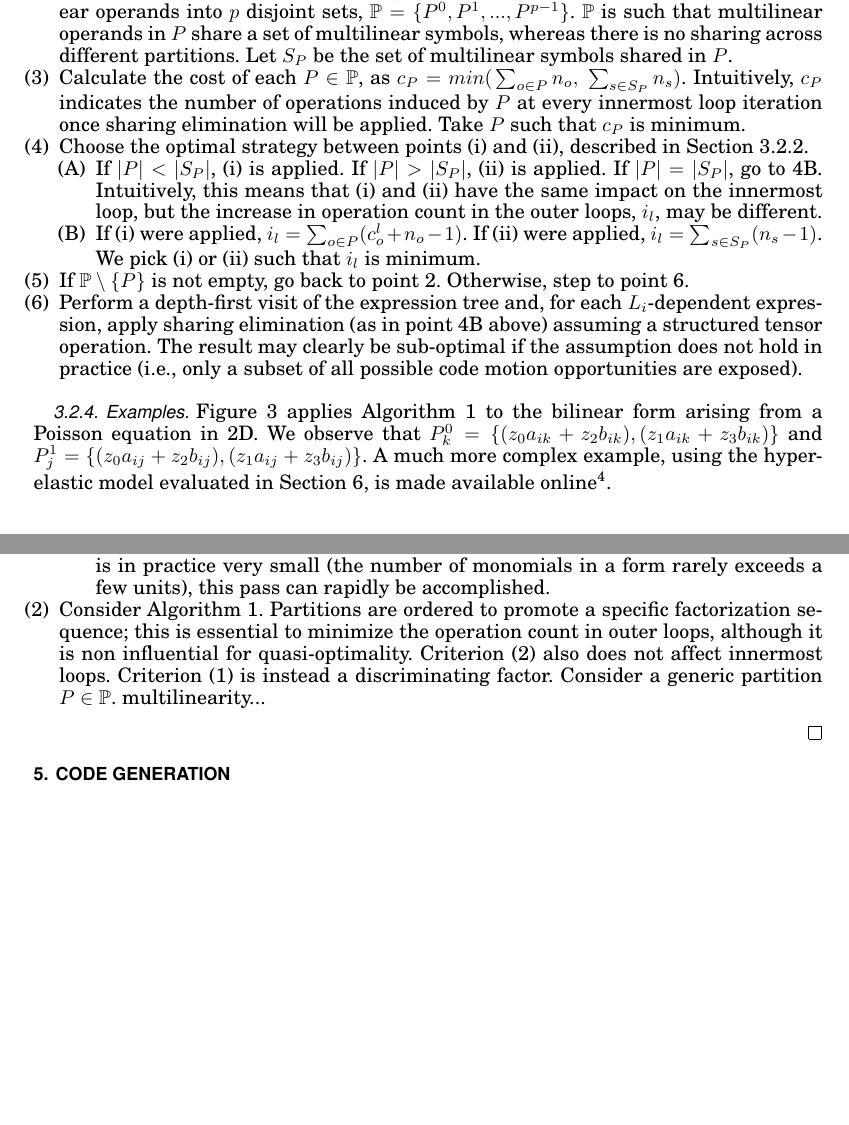
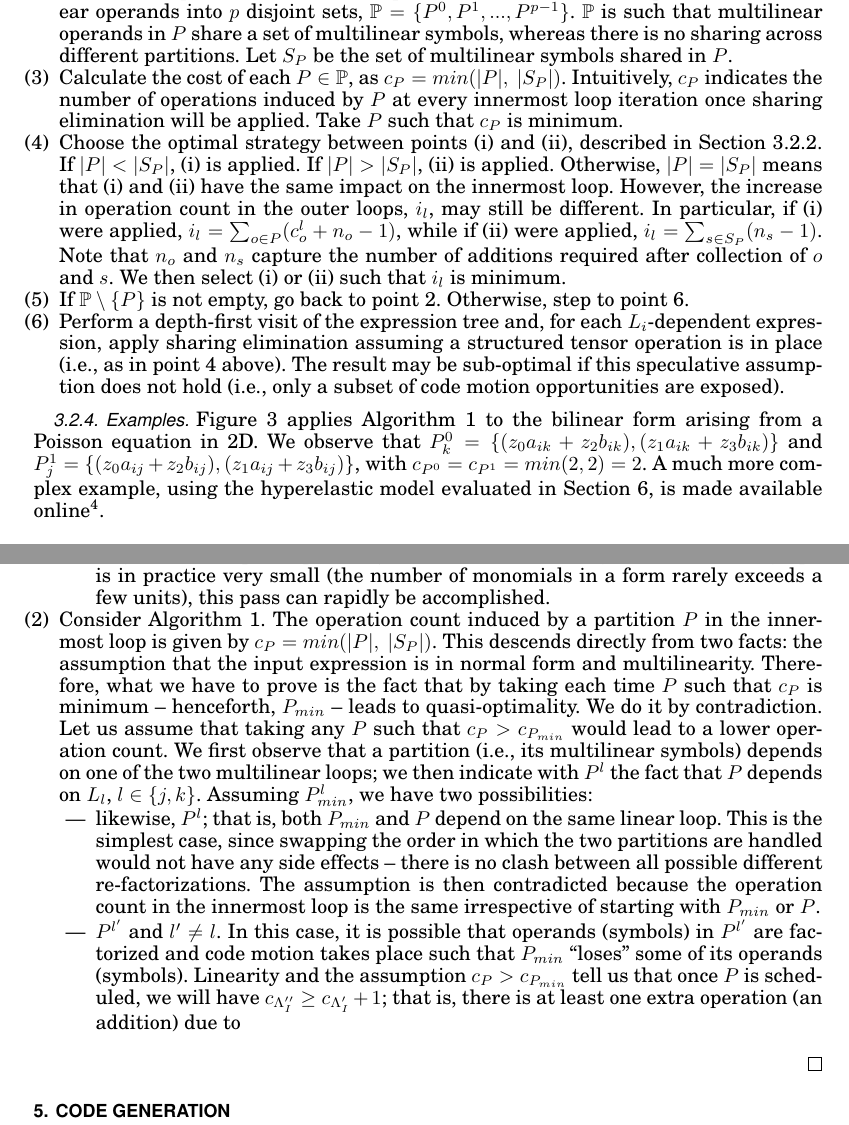
Before and after one commit to FabioLuporini/Paper-COFFE, a LaTeX paper (TOMS_Paper/assembly.tex): two parts of pages 9 and 15 of 23, joined at a grey line, cut so that both start at the same text, the shorter picture padded with empty space. The pictures show the PDF file TOMS_Paper/assembly.pdf that the author committed with the source.

Commit message:
Adding stuff to algo and proof...

```diff
--- a/TOMS_Paper/assembly.tex
+++ b/TOMS_Paper/assembly.tex
@@ -381,20 +381,16 @@ The algorithm has three main steps: initialization (step 1); scheduling of multi
 \begin{enumerate}
 \item Perform a depth-first visit of the expression tree with recursive collection of identical sub-expressions. For example, an expression $(a + a + b + c + a)$ would be transformed into $(3a + b + c)$.
 \item Perform a depth-first visit of the expression tree to collect and partition multilinear operands into $p$ disjoint sets, $\mathbb{P} = \lbrace P^0, P^1, ..., P^{p-1}\rbrace$. $\mathbb{P}$ is such that multilinear operands in $P$ share a set of multilinear symbols, whereas there is no sharing across different partitions. Let $S_P$ be the set of multilinear symbols shared in $P$.
-\item Calculate the cost of each $P \in \mathbb{P}$, as $c_P = {min(}\sum_{o \in P} n_o,\ \sum_{s \in S_P} n_s{)}$. Intuitively, $c_P$ indicates the number of operations induced by $P$ at every innermost loop iteration once sharing elimination will be applied. Take $P$ such that $c_P$ is minimum.
-\item Choose the optimal strategy between points (i) and (ii), described in Section~\ref{sec:se-rln}.
-\begin{enumerate}[label=(\Alph*)]
-\item If $|P| < |S_P|$, (i) is applied. If $|P| > |S_P|$, (ii) is applied. If $|P| = |S_P|$, go to 4B. Intuitively, this means that (i) and (ii) have the same impact on the innermost loop, but the increase in operation count in the outer loops, $i_l$, may be different.
-\item If (i) were applied, $i_l = \sum_{o \in P} (c_{o}^{l} + n_{o} - 1)$. If (ii) were applied, $i_l = \sum_{s \in S_P} (n_{s} - 1)$. We pick (i) or (ii) such that $i_l$ is minimum.
-\end{enumerate}
+\item Calculate the cost of each $P \in \mathbb{P}$, as $c_P = {min(}|P|,\ |S_P|{)}$. Intuitively, $c_P$ indicates the number of operations induced by $P$ at every innermost loop iteration once sharing elimination will be applied. Take $P$ such that $c_P$ is minimum.
+\item Choose the optimal strategy between points (i) and (ii), described in Section~\ref{sec:se-rln}. If $|P| < |S_P|$, (i) is applied. If $|P| > |S_P|$, (ii) is applied. Otherwise, $|P| = |S_P|$ means that (i) and (ii) have the same impact on the innermost loop. However, the increase in operation count in the outer loops, $i_l$, may still be different. In particular, if (i) were applied, $i_l = \sum_{o \in P} (c_{o}^{l} + n_{o} - 1)$, while if (ii) were applied, $i_l = \sum_{s \in S_P} (n_{s} - 1)$. Note that $n_o$ and $n_s$ capture the number of additions required after collection of $o$ and $s$. We then select (i) or (ii) such that $i_l$ is minimum.
 \item If $\mathbb{P} \setminus \lbrace P\rbrace$ is not empty, go back to point 2. Otherwise, step to point 6.
-\item Perform a depth-first visit of the expression tree and, for each $L_i$-dependent expression, apply sharing elimination (as in point 4B above) assuming a structured tensor operation. The result may clearly be sub-optimal if the assumption does not hold in practice (i.e., only a subset of all possible code motion opportunities are exposed).
+\item Perform a depth-first visit of the expression tree and, for each $L_i$-dependent expression, apply sharing elimination assuming a structured tensor operation is in place (i.e., as in point 4 above). The result may be sub-optimal if this speculative assumption does not hold (i.e., only a subset of code motion opportunities are exposed).
 \end{enumerate}
 \end{Algo}
 
 \subsubsection{Examples}
-Figure~\ref{code:poisson} applies Algorithm~\ref{algo:sharing-elimination} to the bilinear form arising from a Poisson equation in 2D. We observe that $P_k^0 = \lbrace (z_0 a_{ik} + z_2 b_{ik}), (z_1 a_{ik} + z_3 b_{ik})\rbrace$ and $P_j^1 = \lbrace (z_0 a_{ij} + z_2 b_{ij}), (z_1 a_{ij} + z_3 b_{ij})\rbrace$. A much more complex example, using the hyperelastic model evaluated in Section~\ref{sec:perf-results}, is made available online\footnote{Sharing elimination example - application to a hyperelastic model: \url{https://gist.github.com/FabioLuporini/14e79457d6b15823c1cd}}.
-\begin{figure}\begin{CenteredBox}
+Figure~\ref{code:poisson} applies Algorithm~\ref{algo:sharing-elimination} to the bilinear form arising from a Poisson equation in 2D. We observe that $P_k^0 = \lbrace (z_0 a_{ik} + z_2 b_{ik}), (z_1 a_{ik} + z_3 b_{ik})\rbrace$ and $P_j^1 = \lbrace (z_0 a_{ij} + z_2 b_{ij}), (z_1 a_{ij} + z_3 b_{ij})\rbrace$, with $c_{P^0} = c_{P^1} = {min(}2, 2{)} = 2$. A much more complex example, using the hyperelastic model evaluated in Section~\ref{sec:perf-results}, is made available online\footnote{Sharing elimination example - application to a hyperelastic model: \url{https://gist.github.com/FabioLuporini/14e79457d6b15823c1cd}}.
+\begin{figure}[h]\begin{CenteredBox}
 {\subfigcapskip = 7pt \subfigure[Normal form]{\label{code:poisson_a}\lstinputlisting[basicstyle=\footnotesize\ttfamily]{listings/poisson_pre_se.code}}}
 ~~~~~~~~~~
 {\subfigcapskip = 7pt \subfigure[After sharing elimination]{\label{code:poisson_b}\lstinputlisting[basicstyle=\footnotesize\ttfamily]{listings/poisson_after_se.code}}}
@@ -552,11 +548,20 @@ We discuss these points separately
 \item Let $m_T$ represent the set of tables $T$ resulting from applying pre-evaluation to a monomial $m$. Consider two monomials $m_1, m_2 \in Y$ and the respective sets of pre-evaluated tables, $m_{T_{1}}$ and $m_{T_{2}}$. If $m_{T_{1}} \cap m_{T_{2}} \neq \emptyset$, at least one table is assigned to the same temporary. $\Gamma$ would then skip a potential global optimum, since $\theta$ only reasons ``locally'' (i.e., on a monomial basis). By assumption, this case is neglected. The assumption is reasonable because such a scenario is of pathological nature (we have never experienced it) and, with high probability, the retrieved solution would be extremely close to the ideal one.
 \item Let $m_1 \in X$ and $m_2 \in Y$ be two monomials that share some generic multilinear symbols. If $m_1$ will be pre-evaluated (as by assumption), there may be a potential gain in sharing elimination that is lost, which potentially leads to a locally optimal solution -- instead of a global one. We prevent this situation by construction. $\Gamma$ models the problem as a graph, analyzing all possible bipartitions that may break the quasi-optimality claim (lines 7-13 in Figure~\ref{algo:gamma}). Since the graph is in practice very small (the number of monomials in a form rarely exceeds a few units), this pass can rapidly be accomplished.
 \end{enumerate}
-\item Consider Algorithm~\ref{algo:sharing-elimination}. Partitions are ordered to promote a specific factorization sequence; this is essential to minimize the operation count in outer loops, although it is non influential for quasi-optimality. Criterion (2) also does not affect innermost loops. Criterion (1) is instead a discriminating factor. Consider a generic partition $P \in \mathbb{P}$. multilinearity...
+\item Consider Algorithm~\ref{algo:sharing-elimination}. The operation count induced by a partition $P$ in the innermost loop is given by $c_P = {min(}|P|,\ |S_P|{)}$. This descends directly from two facts: the assumption that the input expression is in normal form and multilinearity. Therefore, what we have to prove is the fact that by taking each time $P$ such that $c_P$ is minimum -- henceforth, $P_{min}$ -- leads to quasi-optimality. We do it by contradiction. Let us assume that taking any $P$ such that $c_{P} > c_{P_{min}}$ would lead to a lower operation count. We first observe that a partition (i.e., its multilinear symbols) depends on one of the two multilinear loops; we then indicate with $P^l$ the fact that $P$ depends on $L_l$, $l \in \lbrace j, k\rbrace$. Assuming $P_{min}^l$, we have two possibilities:
+\begin{itemize}
+\item likewise, $P^{l}$; that is, both $P_{min}$ and $P$ depend on the same linear loop. This is the simplest case, since swapping the order in which the two partitions are handled would not have any side effects -- there is no clash between all possible different re-factorizations. The assumption is then contradicted because the operation count in the innermost loop is the same irrespective of starting with $P_{min}$ or $P$.
+\item $P^{l'}$ and $l' \neq l$. In this case, it is possible that operands (symbols) in $P^{l'}$ are factorized and code motion takes place such that $P_{min}$ ``loses'' some of its operands (symbols). Linearity and the assumption $c_{P} > c_{P_{min}}$ tell us that once $P$ is scheduled, we will have $c_{\Lambda''_I} \geq c_{\Lambda'_I} + 1$; that is, there is at least one extra operation (an addition) due to
+\end{itemize}
+
 \end{enumerate}
+
+%Partitions are ordered to promote a specific factorization sequence; this is essential to minimize the operation count in outer loops, although it is non influential for quasi-optimality. Criterion (2) also does not affect innermost loops. Criterion (1) is instead a discriminating factor. Consider a generic partition $P \in \mathbb{P}$. multilinearity...
 
 
 \end{proof}
+
+%TODO : even simpler if we considered linera forms. If we had trilinear forms, we would be fucked
 
 %TODO : In addition, if X holds, then $\Lambda'$ is optimal as established by Definition ?.
 
```
Also changed, not shown: TOMS_Paper/assembly.pdf, TOMS_Paper/assembly.tex (2 more changed lines), 1 other file.
